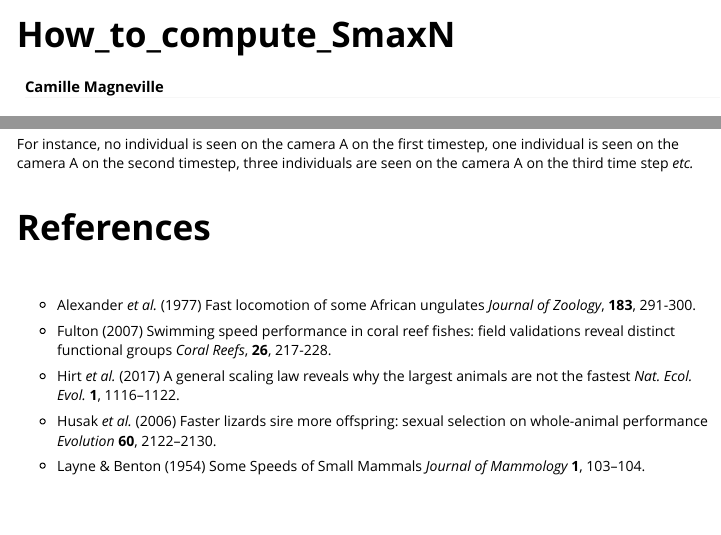
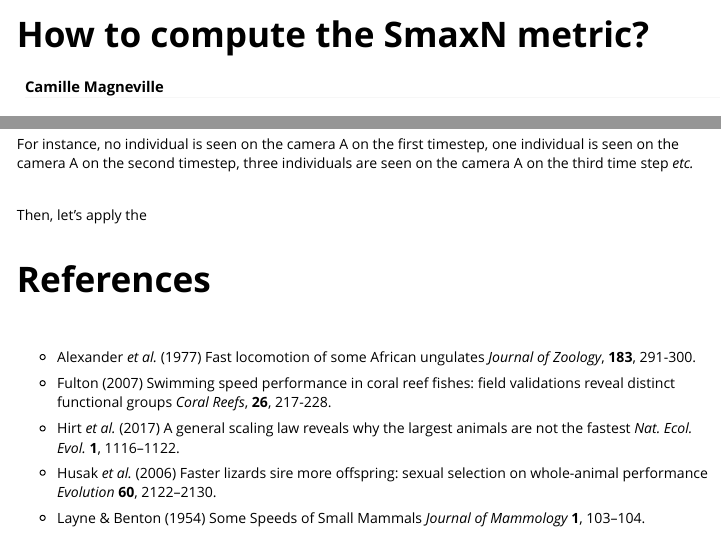
Before and after one commit to CmlMagneville/SmaxN, an R Markdown document (vignettes/How_to_compute_SmaxN.Rmd): the page in a window 1100 px wide, from its top, and a second part further down, joined at a grey line. Rendered offline with R 4.5, knitr and Pandoc, with nearby package versions.

Commit message:
:earth_africa: Update website

```diff
--- a/vignettes/How_to_compute_SmaxN.Rmd
+++ b/vignettes/How_to_compute_SmaxN.Rmd
@@ -1,5 +1,5 @@
 ---
-title: "How_to_compute_SmaxN"
+title: "How to compute the SmaxN metric?"
 author: "Camille Magneville"
 date: "`r Sys.Date()`"
 output: rmarkdown::html_vignette
@@ -102,6 +102,10 @@ abund_df_ex
 For instance, no individual is seen on the camera A on the first timestep, one individual is seen on the camera A on the second timestep, three individuals are
 seen on the camera A on the third time step *etc.*
 
+<br>
+
+Then, let's apply the
+
 
 <br />
 
```
Also changed, not shown: docs/pkgdown.yml, 7 other files.
